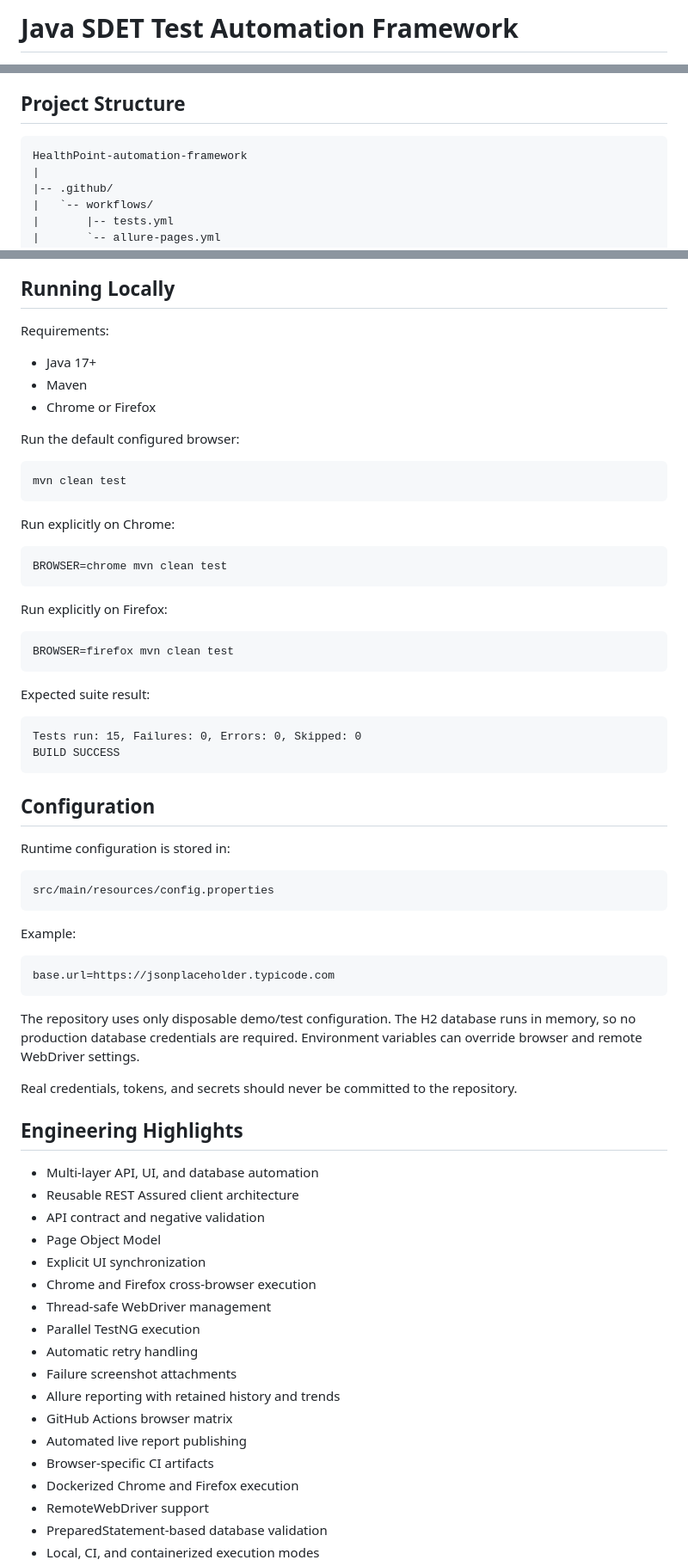
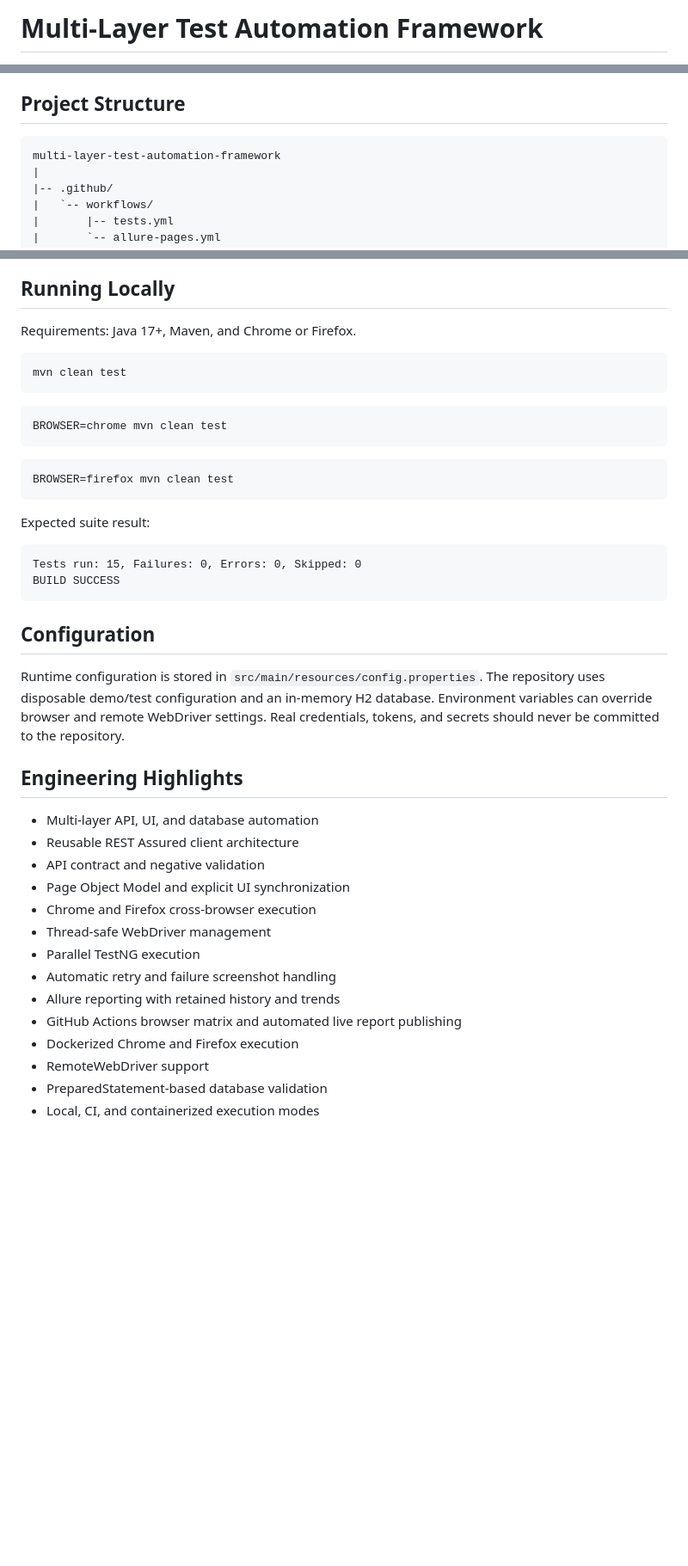
Before and after one commit to HORDIOLE17/HealthPoint-automation-framework, a Markdown page: README.md, 3 parts joined by grey strips. Shown at 86% size. Rendered like a GitHub page; blank space fills up the shorter version.

Commit message:
docs: rebrand project as multi-layer automation framework

````diff
--- a/README.md
+++ b/README.md
@@ -1,2 +1,2 @@
-# Java SDET Test Automation Framework
+# Multi-Layer Test Automation Framework
 
@@ -134,7 +134,7 @@ This keeps HTTP request handling, browser lifecycle management, page interaction
 ## Project Structure
 
 ```text
-HealthPoint-automation-framework
+multi-layer-test-automation-framework
 |
 |-- .github/
 |   `-- workflows/
@@ -325,25 +284,15 @@ Remote browser execution evidence:
 
 ## Running Locally
 
-Requirements:
-
-- Java 17+
-- Maven
-- Chrome or Firefox
-
-Run the default configured browser:
+Requirements: Java 17+, Maven, and Chrome or Firefox.
 
 ```bash
 mvn clean test
 ```
 
-Run explicitly on Chrome:
-
 ```bash
 BROWSER=chrome mvn clean test
 ```
-
-Run explicitly on Firefox:
 
 ```bash
 BROWSER=firefox mvn clean test
@@ -358,38 +307,20 @@ BUILD SUCCESS
 
 ## Configuration
 
-Runtime configuration is stored in:
-
-```text
-src/main/resources/config.properties
-```
-
-Example:
-
-```properties
-base.url=https://jsonplaceholder.typicode.com
-```
-
-The repository uses only disposable demo/test configuration. The H2 database runs in memory, so no production database credentials are required. Environment variables can override browser and remote WebDriver settings.
-
-Real credentials, tokens, and secrets should never be committed to the repository.
+Runtime configuration is stored in `src/main/resources/config.properties`. The repository uses disposable demo/test configuration and an in-memory H2 database. Environment variables can override browser and remote WebDriver settings. Real credentials, tokens, and secrets should never be committed to the repository.
 
 ## Engineering Highlights
 
 - Multi-layer API, UI, and database automation
 - Reusable REST Assured client architecture
 - API contract and negative validation
-- Page Object Model
-- Explicit UI synchronization
+- Page Object Model and explicit UI synchronization
 - Chrome and Firefox cross-browser execution
 - Thread-safe WebDriver management
 - Parallel TestNG execution
-- Automatic retry handling
-- Failure screenshot attachments
+- Automatic retry and failure screenshot handling
 - Allure reporting with retained history and trends
-- GitHub Actions browser matrix
-- Automated live report publishing
-- Browser-specific CI artifacts
+- GitHub Actions browser matrix and automated live report publishing
 - Dockerized Chrome and Firefox execution
 - RemoteWebDriver support
 - PreparedStatement-based database validation
````
Also changed, not shown: other parts of README.md (+13 -54 lines).
